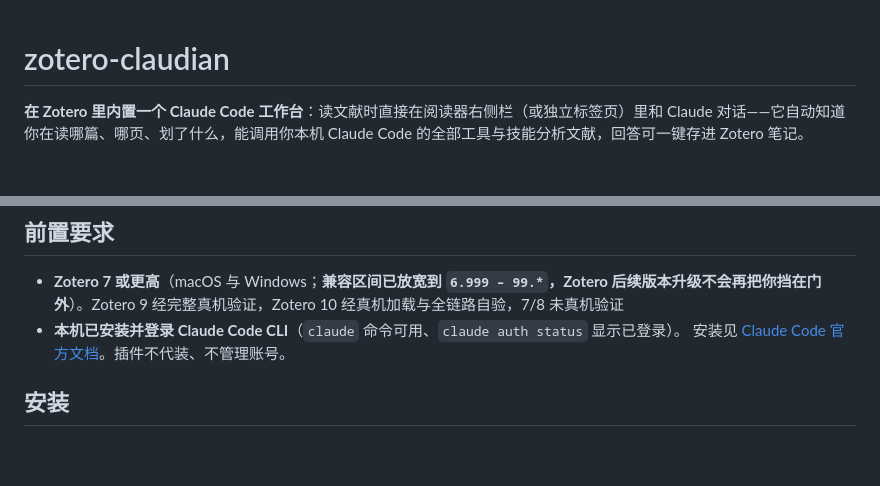
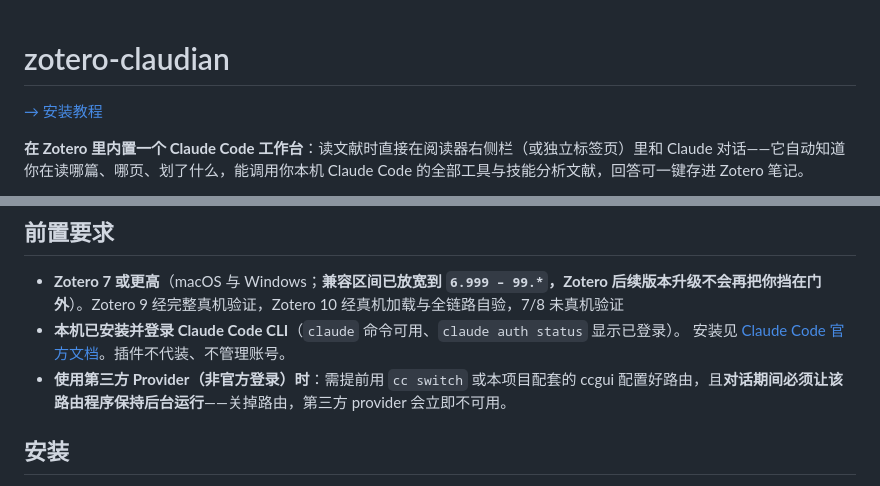
Before and after one commit to wsxwj123/zotero-claudian, a Markdown page: README.md, 2 parts joined by grey strips. Rendered like a GitHub page; blank space fills up the shorter version.

Commit message:
docs: 首行加安装教程跳转链接 + 前置要求补充第三方 Provider 路由说明
Co-Authored-By: Claude Sonnet 5 <noreply@anthropic.com>

```diff
--- a/README.md
+++ b/README.md
@@ -1,4 +1,6 @@
 # zotero-claudian
+
+[→ 安装教程](#安装)
 
 **在 Zotero 里内置一个 Claude Code 工作台**：读文献时直接在阅读器右侧栏（或独立标签页）里和 Claude 对话——它自动知道你在读哪篇、哪页、划了什么，能调用你本机 Claude Code 的全部工具与技能分析文献，回答可一键存进 Zotero 笔记。
 
@@ -32,6 +34,7 @@
 - **Zotero 7 或更高**（macOS 与 Windows；**兼容区间已放宽到 `6.999 – 99.*`，Zotero 后续版本升级不会再把你挡在门外**）。Zotero 9 经完整真机验证，Zotero 10 经真机加载与全链路自验，7/8 未真机验证
 - **本机已安装并登录 Claude Code CLI**（`claude` 命令可用、`claude auth status` 显示已登录）。
   安装见 [Claude Code 官方文档](https://claude.com/claude-code)。插件不代装、不管理账号。
+- **使用第三方 Provider（非官方登录）时**：需提前用 `cc switch` 或本项目配套的 ccgui 配置好路由，且**对话期间必须让该路由程序保持后台运行**——关掉路由，第三方 provider 会立即不可用。
 
 ## 安装
 
```
